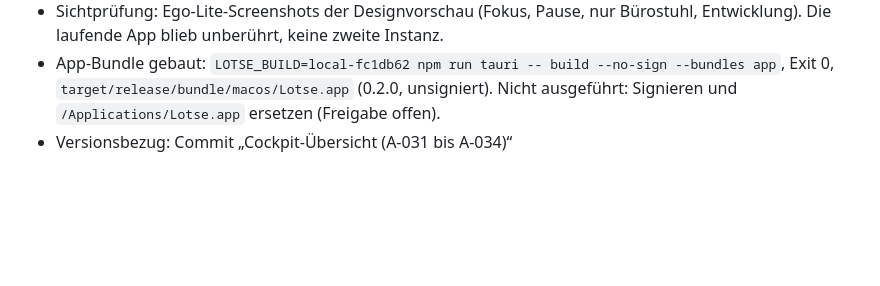
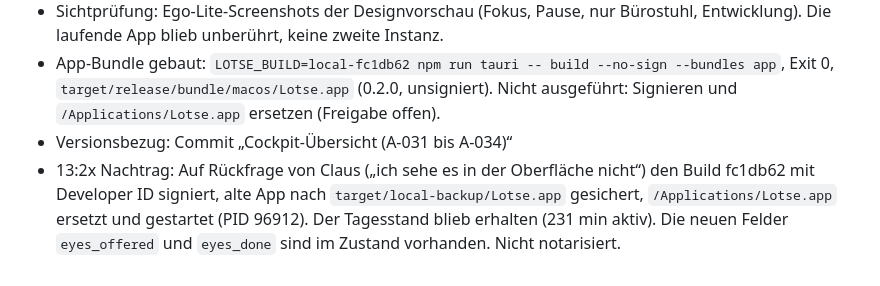
Before and after one commit to clauszeissler-dot/arbeitsplatz_selfcare, a Markdown page: ARBEITSLOGBUCH.md, the part around the change. GitHub-like rendering; blank space fills up the shorter version.

Commit message:
docs: Installation des Builds fc1db62 protokolliert (A-031 bis A-034)
Co-Authored-By: Claude Opus 5.5 <noreply@anthropic.com>

```diff
--- a/ARBEITSLOGBUCH.md
+++ b/ARBEITSLOGBUCH.md
@@ -347,3 +347,4 @@ Ziel: [ZIEL.md](ZIEL.md) · Anforderungen: [AENDERUNGEN.md](AENDERUNGEN.md) · A
 - Sichtprüfung: Ego-Lite-Screenshots der Designvorschau (Fokus, Pause, nur Bürostuhl, Entwicklung). Die laufende App blieb unberührt, keine zweite Instanz.
 - App-Bundle gebaut: `LOTSE_BUILD=local-fc1db62 npm run tauri -- build --no-sign --bundles app`, Exit 0, `target/release/bundle/macos/Lotse.app` (0.2.0, unsigniert). Nicht ausgeführt: Signieren und `/Applications/Lotse.app` ersetzen (Freigabe offen).
 - Versionsbezug: Commit „Cockpit-Übersicht (A-031 bis A-034)“
+- 13:2x Nachtrag: Auf Rückfrage von Claus („ich sehe es in der Oberfläche nicht“) den Build fc1db62 mit Developer ID signiert, alte App nach `target/local-backup/Lotse.app` gesichert, `/Applications/Lotse.app` ersetzt und gestartet (PID 96912). Der Tagesstand blieb erhalten (231 min aktiv). Die neuen Felder `eyes_offered` und `eyes_done` sind im Zustand vorhanden. Nicht notarisiert.
```
